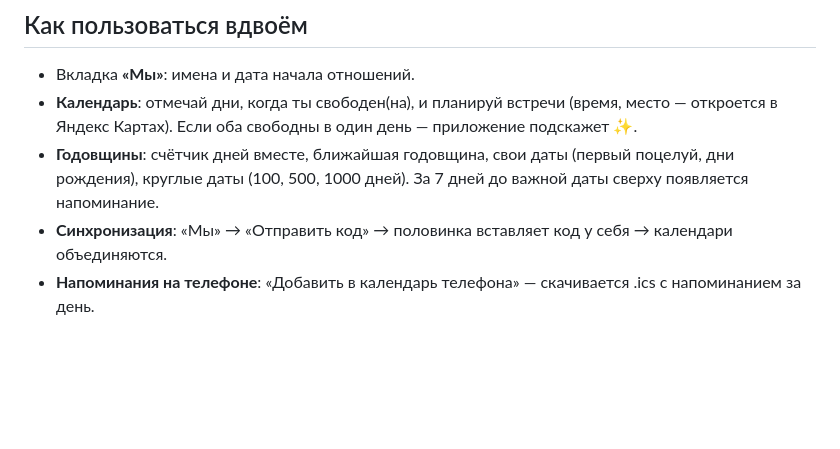
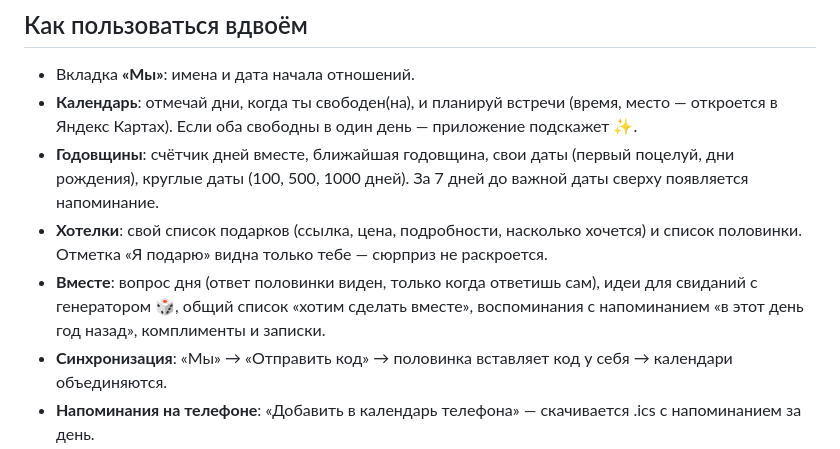
Before and after one commit to pplehanov161-star/love-app, a Markdown page: README.md, the part around the change. GitHub-like rendering; blank space fills up the shorter version.

Commit message:
README: описание новых разделов
Co-Authored-By: Claude Opus 5.5 <noreply@anthropic.com>

```diff
--- a/README.md
+++ b/README.md
@@ -26,6 +26,10 @@
   Если оба свободны в один день — приложение подскажет ✨.
 - **Годовщины**: счётчик дней вместе, ближайшая годовщина, свои даты (первый поцелуй, дни рождения), круглые даты (100, 500, 1000 дней).
   За 7 дней до важной даты сверху появляется напоминание.
+- **Хотелки**: свой список подарков (ссылка, цена, подробности, насколько хочется) и список половинки.
+  Отметка «Я подарю» видна только тебе — сюрприз не раскроется.
+- **Вместе**: вопрос дня (ответ половинки виден, только когда ответишь сам), идеи для свиданий с генератором 🎲,
+  общий список «хотим сделать вместе», воспоминания с напоминанием «в этот день год назад», комплименты и записки.
 - **Синхронизация**: «Мы» → «Отправить код» → половинка вставляет код у себя → календари объединяются.
 - **Напоминания на телефоне**: «Добавить в календарь телефона» — скачивается .ics с напоминанием за день.
 
```
